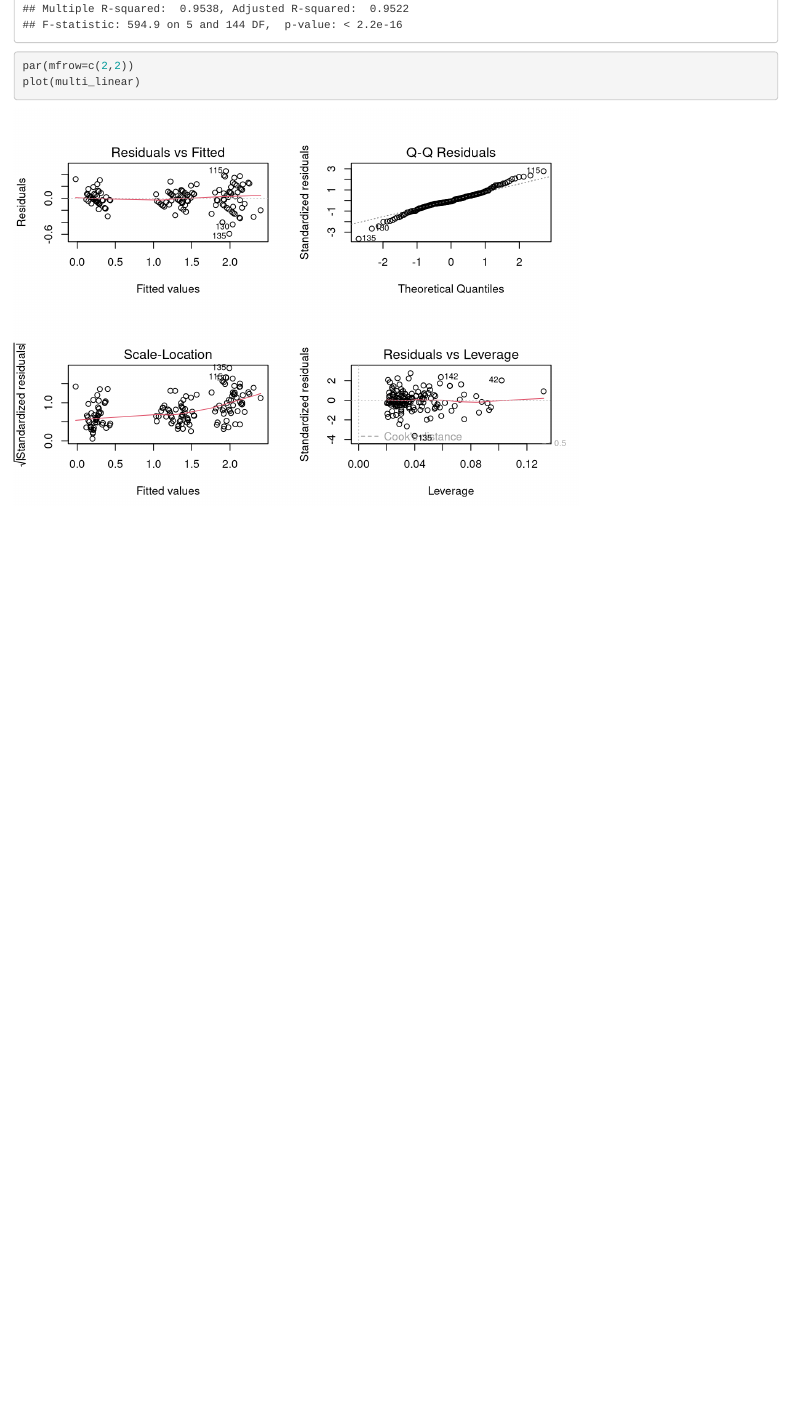
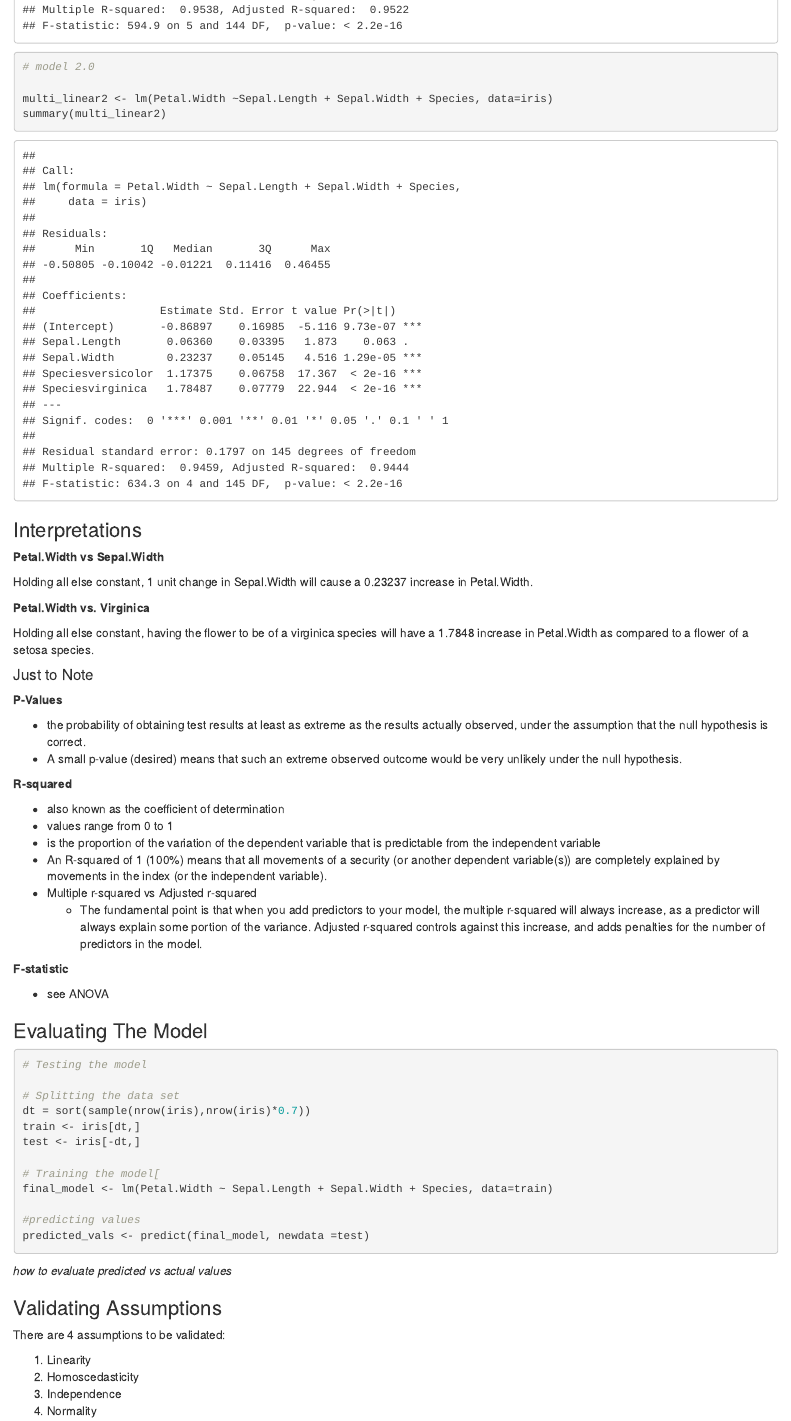
Before and after one commit to scottheng96/statistics_basics, an R Markdown document (intro-to-linear-regression.Rmd): the page in a window 1100 px wide, from 4560 px down before the commit and from 4630 px down after it, so that both start at the same text. Rendered offline with R 4.5, knitr and Pandoc, with nearby package versions; code that draws random numbers runs with fixed seeds of ours.

Commit message:
90% done, needs cleaning

````diff
--- a/intro-to-linear-regression.Rmd
+++ b/intro-to-linear-regression.Rmd
@@ -102,11 +103,11 @@ A fitted linear regression model can be used to identify the relationship betwee
 
 ### Loading data and packages
 ```{r load data and packages, message=FALSE}
-validatePackage("dplyr")
-validatePackage("tidyverse")
 library(dplyr)
 library(tidyverse)
 library(datasets)
+library(caret)
+library(car)
 ```
 
 ### Data Preparation
@@ -133,3 +136,69 @@ summary(multi_linear)
 ```
 
 ```{r}
+# model 2.0
+
+multi_linear2 <- lm(Petal.Width ~Sepal.Length + Sepal.Width + Species, data=iris)
+summary(multi_linear2)
+```
+
+### Interpretations
+
+**Petal.Width vs Sepal.Width**
+
+Holding all else constant, 1 unit change in Sepal.Width will cause a 0.23237 increase in Petal.Width.
+
+**Petal.Width vs. Virginica**
+
+Holding all else constant, having the flower to be of a virginica species will have a 1.7848 increase in Petal.Width as compared to a flower of a setosa species.
+
+#### Just to Note
+
+**P-Values**
+
+- the probability of obtaining test results at least as extreme as the results actually observed, under the assumption that the null hypothesis is correct.
+- A small p-value (desired) means that such an extreme observed outcome would be very unlikely under the null hypothesis.
+
+
+**R-squared**
+
+- also known as the coefficient of determination
+- values range from 0 to 1
+- is the proportion of the variation of the dependent variable that is predictable from the independent variable
+- An R-squared of 1 (100%) means that all movements of a security (or another dependent variable(s)) are completely explained by movements in the index (or the independent variable).
+- Multiple r-squared vs Adjusted r-squared
+  - The fundamental point is that when you add predictors to your model, the multiple r-squared will always increase, as a predictor will always explain some portion of the variance. Adjusted r-squared controls against this increase, and adds penalties for the number of predictors in the model.
+
+
+**F-statistic**
+
+- see ANOVA
+
+### Evaluating The Model
+
+```{r}
+# Testing the model
+
+# Splitting the data set
+dt = sort(sample(nrow(iris),nrow(iris)*0.7))
+train <- iris[dt,]
+test <- iris[-dt,]
+
+# Training the model[
+final_model <- lm(Petal.Width ~ Sepal.Length + Sepal.Width + Species, data=train)
+
+#predicting values
+predicted_vals <- predict(final_model, newdata =test)
+```
+
+*how to evaluate predicted vs actual values*
+
+### Validating Assumptions
+There are 4 assumptions to be validated:
+
+1. Linearity
+2. Homoscedasticity
+3. Independence
+4. Normality
+
+```{r}
````
Also changed, not shown: .RData (added), intro-to-linear-regression.Rmd (21 more changed lines), 1 other file.
